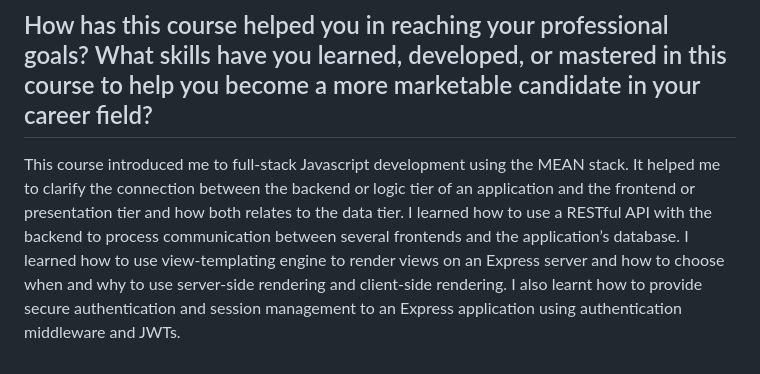
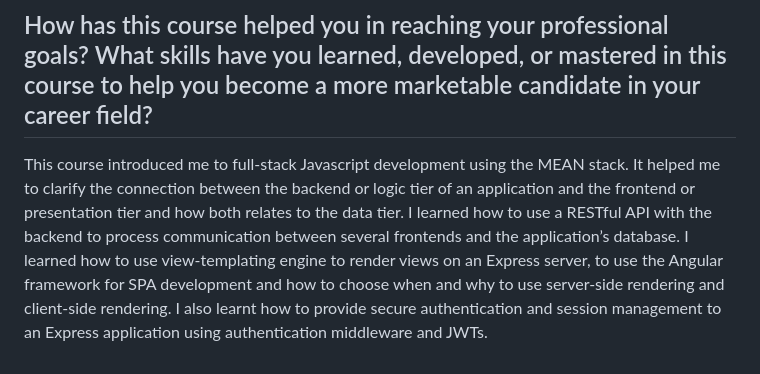
Before and after one commit to Ali-Brown/CS465_Fullstack_Dev, a Markdown page: README.md, the part around the change. GitHub-like rendering.

```diff
--- a/README.md
+++ b/README.md
@@ -26,4 +26,4 @@ Secure authentication to the Travlr application is done through the use of passp
 # Reflection
 ## How has this course helped you in reaching your professional goals? What skills have you learned, developed, or mastered in this course to help you become a more marketable candidate in your career field?
 
-This course introduced me to full-stack Javascript development using the MEAN stack. It helped me to clarify the connection between the backend or logic tier of an application and the frontend or presentation tier and how both relates to the data tier. I learned how to use a RESTful API with the backend to process communication between several frontends and the application’s database. I learned how to use view-templating engine to render views on an Express server and how to choose when and why to use server-side rendering and client-side rendering. I also learnt how to provide secure authentication and session management to an Express application using authentication middleware and JWTs.
+This course introduced me to full-stack Javascript development using the MEAN stack. It helped me to clarify the connection between the backend or logic tier of an application and the frontend or presentation tier and how both relates to the data tier. I learned how to use a RESTful API with the backend to process communication between several frontends and the application’s database. I learned how to use view-templating engine to render views on an Express server, to use the Angular framework for SPA development and how to choose when and why to use server-side rendering and client-side rendering. I also learnt how to provide secure authentication and session management to an Express application using authentication middleware and JWTs.
```
